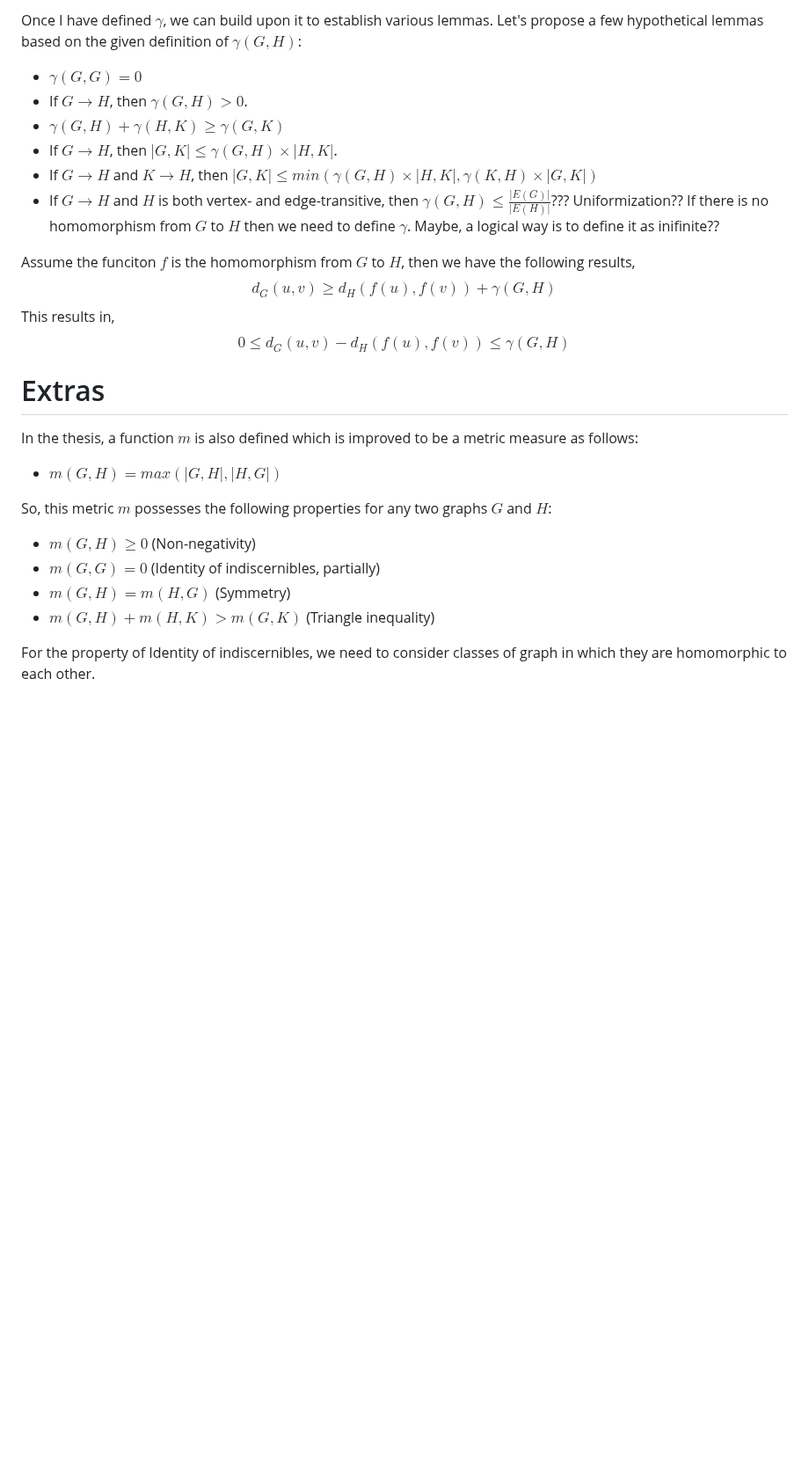
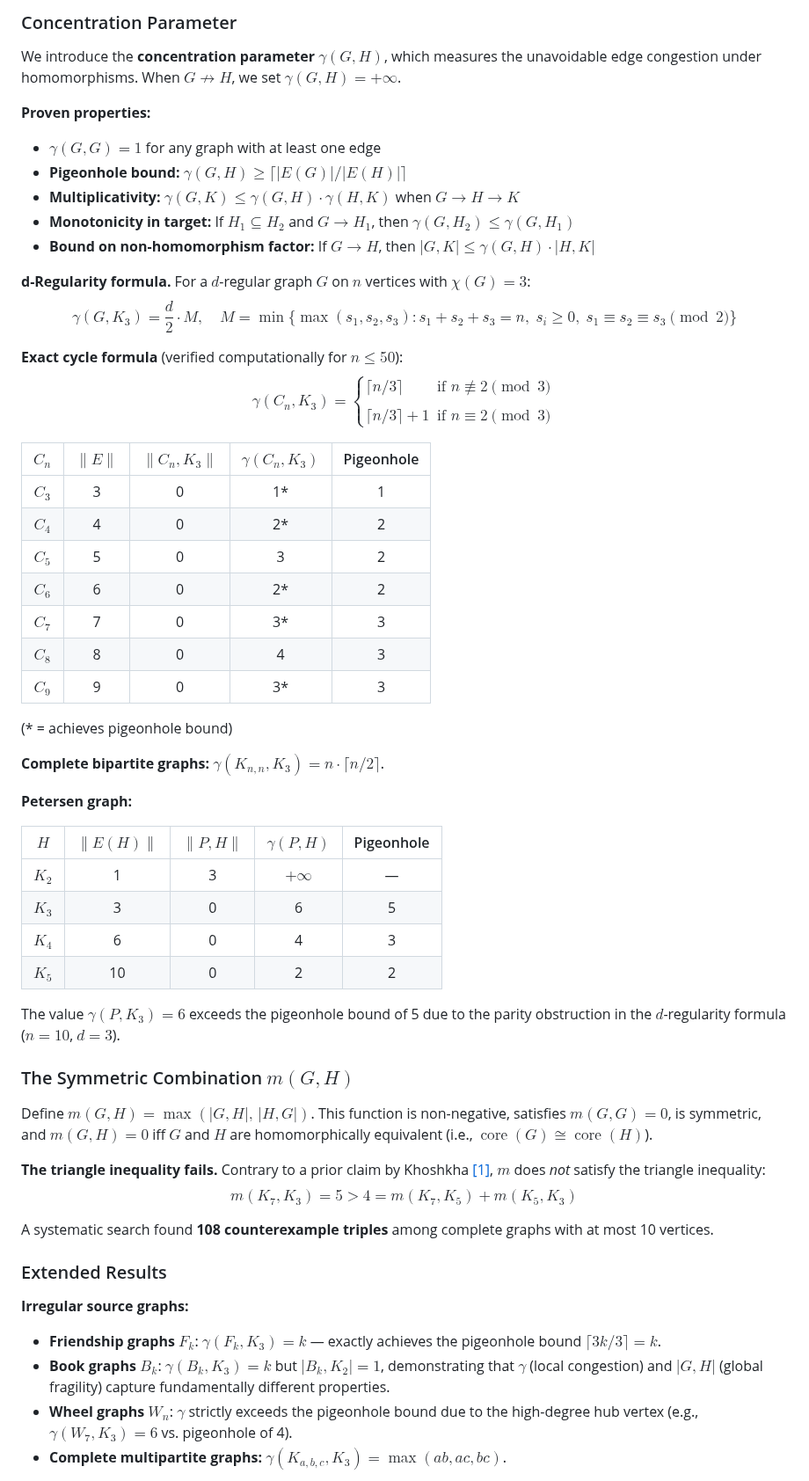
Before and after one commit to rostam/NonHomomorphism, a Markdown page: README.md, the part around one of its changes. Shown at 88% size. Drawn GitHub-style; blank space fills up the shorter version.

```diff
--- a/README.md
+++ b/README.md
@@ -40,29 +39,60 @@ Suppose $G$ is homomorphic to $H$. I introduce a new parameter, $\gamma$, define
 
-Once I have defined $\gamma$, we can build upon it to establish various lemmas. Let's propose a few hypothetical lemmas based on the given definition of $\gamma(G, H)$:
-- $\gamma(G,G)=0$
-- If $G\rightarrow H$, then $\gamma(G,H) > 0$.
-- $\gamma(G, H) + \gamma(H,K) \geq \gamma(G,K)$
-- If $G\rightarrow H$, then $|G,K| \leq \gamma (G,H)\times|H,K|$.
-- If $G\rightarrow H$ and $K\rightarrow H$, then $|G,K| \leq min(\gamma (G,H)\times|H,K|, \gamma (K,H)\times|G,K|)$
-- If $G\rightarrow H$ and $H$ is both vertex- and edge-transitive, then $\gamma(G,H) \leq \frac{|E(G)|}{|E(H)|}$???
-Uniformization??
-If there is no homomorphism from $G$ to $H$ then we need to define $\gamma$. Maybe, a logical way is to define it as inifinite??
+### Concentration Parameter
 
-Assume the funciton $f$ is the homomorphism from $G$ to $H$, then we have the following results,
-$$d_G(u,v)  \geq d_H(f(u), f(v)) + \gamma (G,H)$$
-This results in,
-$$0 \leq d_G(u,v)  - d_H(f(u), f(v)) \leq \gamma (G,H)$$
+We introduce the **concentration parameter** $\gamma(G,H)$, which measures the unavoidable edge congestion under homomorphisms. When $G\not\to H$, we set $\gamma(G,H)=+\infty$.
 
+**Proven properties:**
+- $\gamma(G,G) = 1$ for any graph with at least one edge
+- **Pigeonhole bound:** $\gamma(G,H) \ge \lceil|E(G)|/|E(H)|\rceil$
+- **Multiplicativity:** $\gamma(G,K) \le \gamma(G,H) \cdot \gamma(H,K)$ when $G\to H\to K$
+- **Monotonicity in target:** If $H_1 \subseteq H_2$ and $G\to H_1$, then $\gamma(G,H_2) \le \gamma(G,H_1)$
+- **Bound on non-homomorphism factor:** If $G\to H$, then $|G,K| \le \gamma(G,H) \cdot |H,K|$
 
-# Extras
-In the thesis, a function $m$ is also defined which is improved to be a metric measure as follows:
-- $m(G,H) = max(|G,H|,|H,G|)$
+**d-Regularity formula.** For a $d$-regular graph $G$ on $n$ vertices with $\chi(G)=3$:
+$$\gamma(G,K_3) = \frac{d}{2} \cdot M, \quad M = \min\bigl\{\max(s_1,s_2,s_3) : s_1+s_2+s_3=n,\; s_i\ge 0,\; s_1\equiv s_2\equiv s_3\pmod{2}\bigr\}$$
 
-So, this metric $m$ possesses the following properties for any two graphs $G$ and $H$:
-- $m(G,H) \geq 0$ (Non-negativity)
-- $m(G,G) = 0$  (Identity of indiscernibles, partially)
-- $m(G,H) = m(H,G)$  (Symmetry)
-- $m(G,H) + m(H,K) > m(G,K)$  (Triangle inequality)
+**Exact cycle formula** (verified computationally for $n\le 50$):
+$$\gamma(C_n, K_3) = \begin{cases} \lceil n/3 \rceil & \text{if } n \not\equiv 2 \pmod{3} \\\\ \lceil n/3 \rceil + 1 & \text{if } n \equiv 2 \pmod{3} \end{cases}$$
 
-For the property of Identity of indiscernibles, we need to consider classes of graph in which they are homomorphic to each other.
+| $C_n$ | $\|E\|$ | $\|C_n,K_3\|$ | $\gamma(C_n,K_3)$ | Pigeonhole |
+|:---:|:---:|:---:|:---:|:---:|
+| $C_3$ | 3 | 0 | 1\* | 1 |
+| $C_4$ | 4 | 0 | 2\* | 2 |
+| $C_5$ | 5 | 0 | 3 | 2 |
+| $C_6$ | 6 | 0 | 2\* | 2 |
+| $C_7$ | 7 | 0 | 3\* | 3 |
+| $C_8$ | 8 | 0 | 4 | 3 |
+| $C_9$ | 9 | 0 | 3\* | 3 |
 
+(\* = achieves pigeonhole bound)
+
+**Complete bipartite graphs:** $\gamma(K_{n,n}, K_3) = n\cdot\lceil n/2\rceil$.
+
+**Petersen graph:**
+
+| $H$ | $\|E(H)\|$ | $\|P,H\|$ | $\gamma(P,H)$ | Pigeonhole |
+|:---:|:---:|:---:|:---:|:---:|
+| $K_2$ | 1 | 3 | $+\infty$ | — |
+| $K_3$ | 3 | 0 | 6 | 5 |
+| $K_4$ | 6 | 0 | 4 | 3 |
+| $K_5$ | 10 | 0 | 2 | 2 |
+
+The value $\gamma(P,K_3)=6$ exceeds the pigeonhole bound of 5 due to the parity obstruction in the $d$-regularity formula ($n=10$, $d=3$).
+
+### The Symmetric Combination $m(G,H)$
+
+Define $m(G,H) = \max(|G,H|,\,|H,G|)$. This function is non-negative, satisfies $m(G,G)=0$, is symmetric, and $m(G,H)=0$ iff $G$ and $H$ are homomorphically equivalent (i.e., $\operatorname{core}(G) \cong \operatorname{core}(H)$).
+
+**The triangle inequality fails.** Contrary to a prior claim by Khoshkha [[1]](#1), $m$ does *not* satisfy the triangle inequality:
+$$m(K_7,K_3) = 5 > 4 = m(K_7,K_5) + m(K_5,K_3)$$
+
+A systematic search found **108 counterexample triples** among complete graphs with at most 10 vertices.
+
+### Extended Results
+
+**Irregular source graphs:**
+- **Friendship graphs** $F_k$: $\gamma(F_k, K_3) = k$ — exactly achieves the pigeonhole bound $\lceil 3k/3 \rceil = k$.
+- **Book graphs** $B_k$: $\gamma(B_k, K_3) = k$ but $|B_k, K_2| = 1$, demonstrating that $\gamma$ (local congestion) and $|G,H|$ (global fragility) capture fundamentally different properties.
+- **Wheel graphs** $W_n$: $\gamma$ strictly exceeds the pigeonhole bound due to the high-degree hub vertex (e.g., $\gamma(W_7, K_3) = 6$ vs. pigeonhole of 4).
+- **Complete multipartite graphs:** $\gamma(K_{a,b,c}, K_3) = \max(ab, ac, bc)$.
+
```
Also changed, not shown: other parts of README.md (+96 -49 lines).
